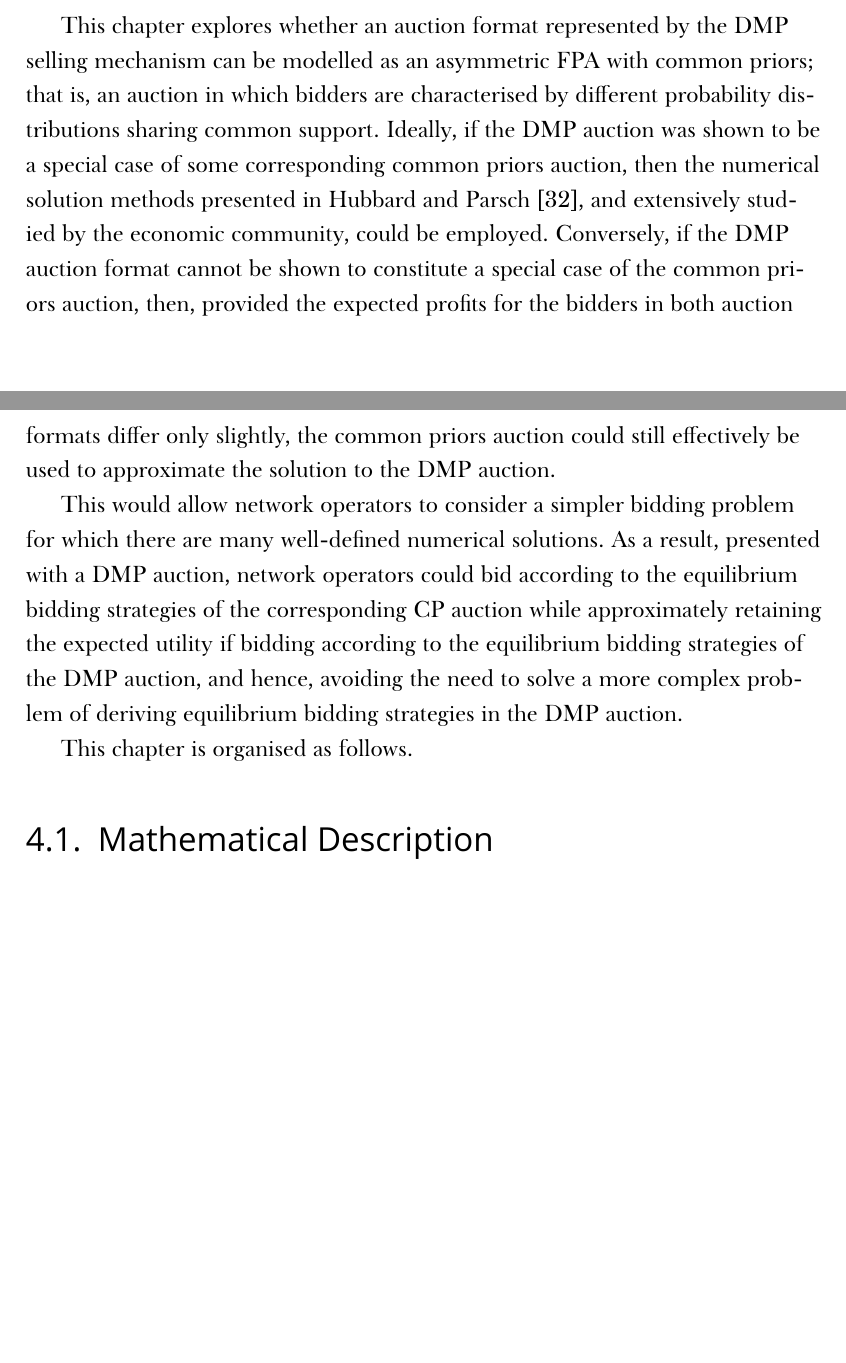
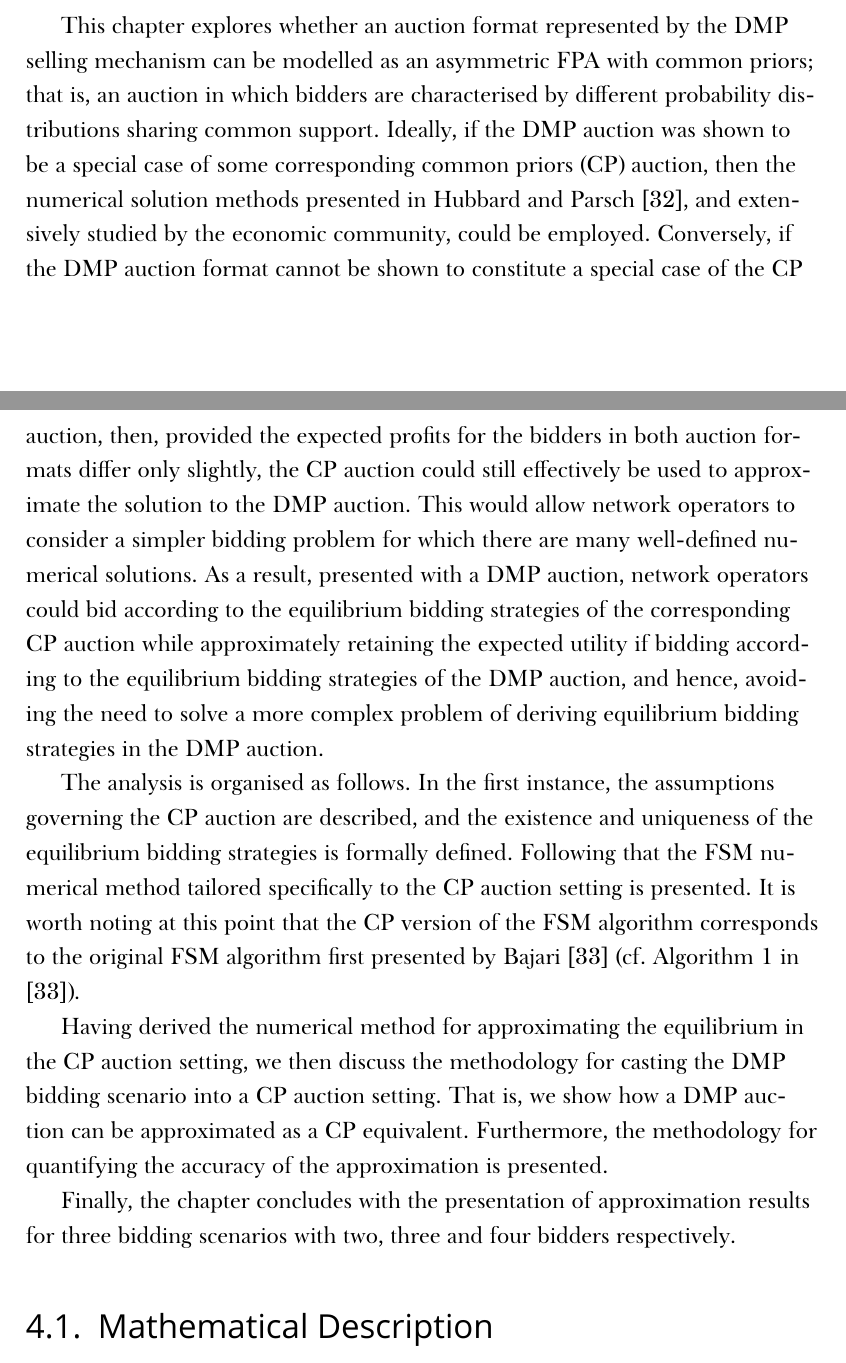
Before and after one commit to kubkon/Thesis, a LaTeX thesis (Thesis.tex, which reads Approximation/Approximation.tex): two parts of pages 88 and 89 of 122 before the commit and two parts of pages 88 and 89 of 123 after it, joined at a grey line, cut so that both start at the same text, the shorter picture padded with empty space. Compiled offline with XeLaTeX; a missing font is replaced by an installed copy or a similar font.

Commit message:
Rewrite intro to chapter Approximation.

```diff
--- a/Approximation/Approximation.tex
+++ b/Approximation/Approximation.tex
@@ -5,11 +5,13 @@
 \minitoc
 \vspace{10mm}
 
-This chapter explores whether an auction format represented by the DMP selling mechanism can be modelled as an asymmetric FPA with common priors; that is, an auction in which bidders are characterised by different probability distributions sharing common support. Ideally, if the DMP auction was shown to be a special case of some corresponding common priors auction, then the numerical solution methods presented in Hubbard and Parsch~\cite{HubbardPaarsch2011}, and extensively studied by the economic community, could be employed. Conversely, if the DMP auction format cannot be shown to constitute a special case of the common priors auction, then, provided the expected profits for the bidders in both auction formats differ only slightly, the common priors auction could still effectively be used to approximate the solution to the DMP auction.
+This chapter explores whether an auction format represented by the DMP selling mechanism can be modelled as an asymmetric FPA with common priors; that is, an auction in which bidders are characterised by different probability distributions sharing common support. Ideally, if the DMP auction was shown to be a special case of some corresponding common priors (CP) auction, then the numerical solution methods presented in Hubbard and Parsch~\cite{HubbardPaarsch2011}, and extensively studied by the economic community, could be employed. Conversely, if the DMP auction format cannot be shown to constitute a special case of the CP auction, then, provided the expected profits for the bidders in both auction formats differ only slightly, the CP auction could still effectively be used to approximate the solution to the DMP auction. This would allow network operators to consider a simpler bidding problem for which there are many well-defined numerical solutions. As a result, presented with a DMP auction, network operators could bid according to the equilibrium bidding strategies of the corresponding CP auction while approximately retaining the expected utility if bidding according to the equilibrium bidding strategies of the DMP auction, and hence, avoiding the need to solve a more complex problem of deriving equilibrium bidding strategies in the DMP auction.
 
-This would allow network operators to consider a simpler bidding problem for which there are many well-defined numerical solutions. As a result, presented with a DMP auction, network operators could bid according to the equilibrium bidding strategies of the corresponding CP auction while approximately retaining the expected utility if bidding according to the equilibrium bidding strategies of the DMP auction, and hence, avoiding the need to solve a more complex problem of deriving equilibrium bidding strategies in the DMP auction.
+The analysis is organised as follows. In the first instance, the assumptions governing the CP auction are described, and the existence and uniqueness of the equilibrium bidding strategies is formally defined. Following that the FSM numerical method tailored specifically to the CP auction setting is presented. It is worth noting at this point that the CP version of the FSM algorithm corresponds to the original FSM algorithm first presented by Bajari~\cite{Bajari2001a} (cf.~Algorithm 1 in \cite{Bajari2001a}).
 
-This chapter is organised as follows.
+Having derived the numerical method for approximating the equilibrium in the CP auction setting, we then discuss the methodology for casting the DMP bidding scenario into a CP auction setting. That is, we show how a DMP auction can be approximated as a CP equivalent. Furthermore, the methodology for quantifying the accuracy of the approximation is presented.
+
+Finally, the chapter concludes with the presentation of approximation results for three bidding scenarios with two, three and four bidders respectively.
 
 \section{Mathematical Description} % (fold)
 \label{sec:mathematical_description_approximation}
```
